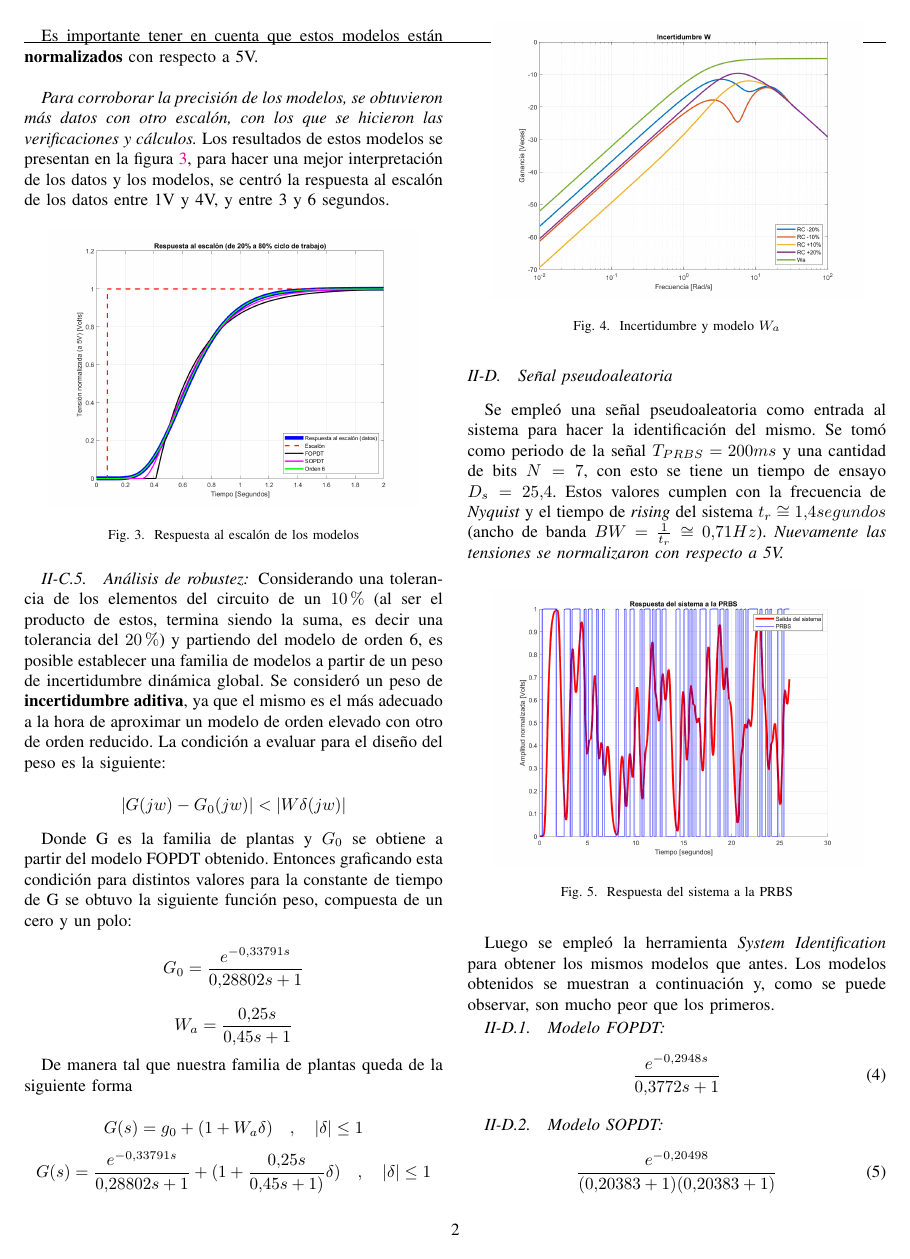
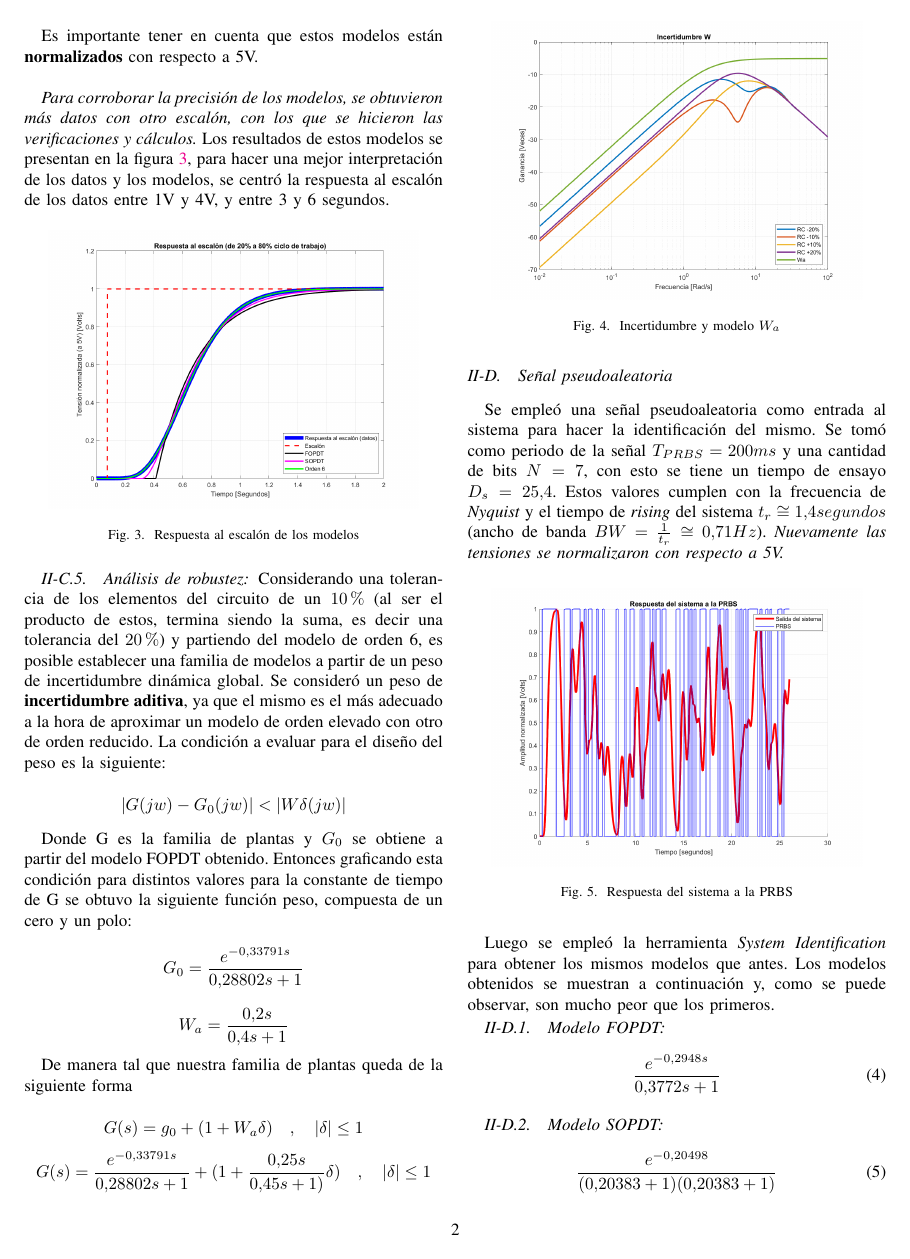
Before and after one commit to TomiVidal99/facu3, a LaTeX paper (Control 3/TPA/1/INFORME/main.tex): page 2 of 5. Compiled offline with pdfLaTeX.

Commit message:
fix: pagestyle fancy -> plain, y modelo de incertidumbre

```diff
--- a/Control 3/TPA/1/INFORME/main.tex
+++ b/Control 3/TPA/1/INFORME/main.tex
@@ -131,7 +131,7 @@ fill=green!30]
 }                                            % <-this % stops a space
 
 \usepackage{fancyhdr}
-\pagestyle{fancy}
+\pagestyle{plain}
 
 \begin{document}
 \maketitle
@@ -227,7 +227,7 @@ Donde G es la familia de plantas y $G_0$ se obtiene a partir del modelo FOPDT ob
 \end{equation*}
 
 \begin{equation*}
-  W_a = \frac{0.25s}{0.45s+1}
+  W_a = \frac{0.2s}{0.4s+1}
 \end{equation*}
 
 De manera tal que nuestra familia de plantas queda de la siguiente forma
```
Also changed, not shown: Control 3/TPA/1/INFORME/main.pdf.
